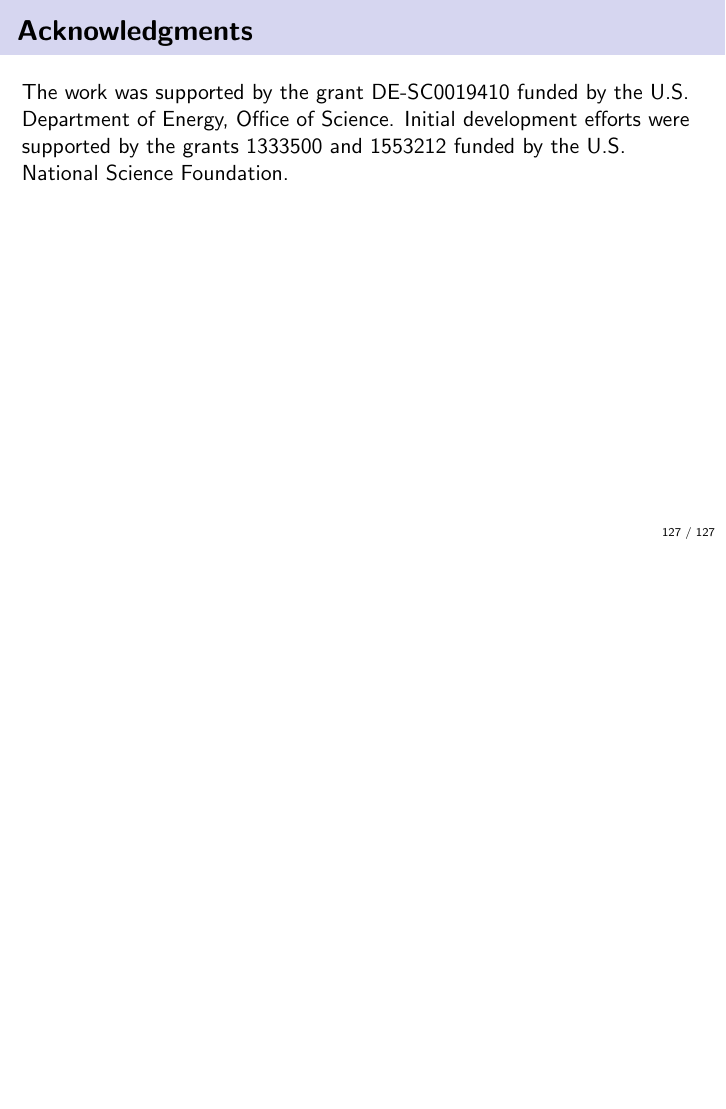
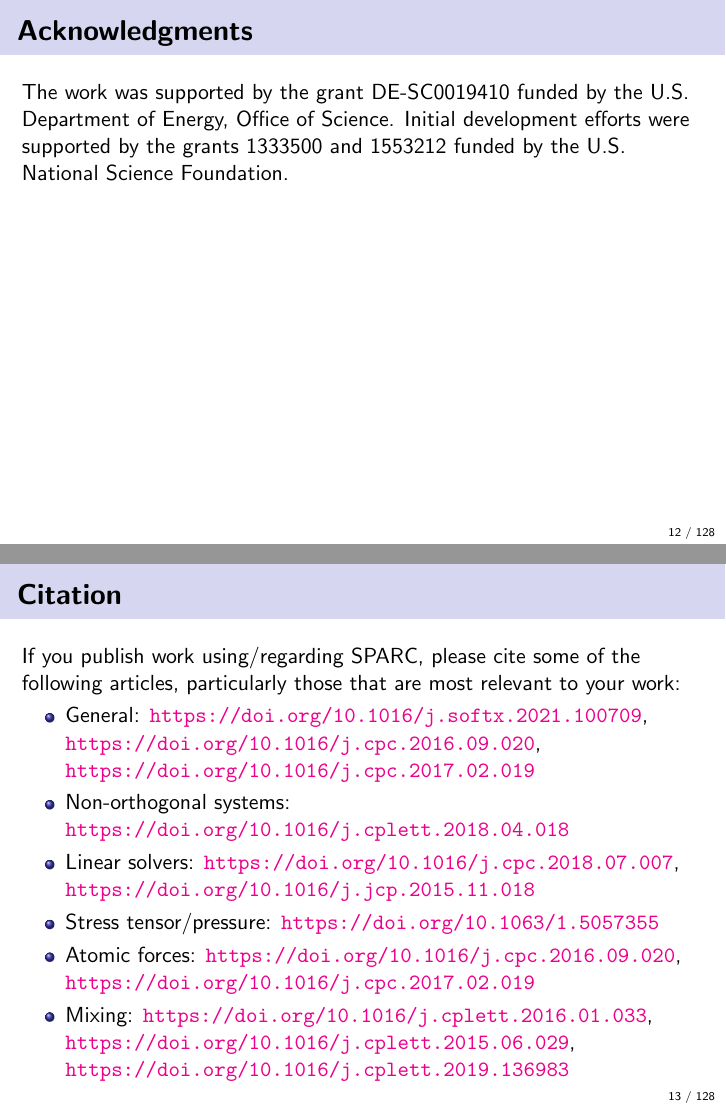
Before and after one commit to SPARC-X/SPARC, LaTeX slides (doc/LaTeX/Manual.tex, which reads doc/LaTeX/Introduction.tex): page 128 of 128 before the commit and pages 13 and 14 of 129 after it, the two joined at a grey line, the shorter picture padded with empty space. The pictures show the PDF file doc/Manual.pdf that the author committed with the source.

Commit message:
modify documentation

```diff
--- a/doc/LaTeX/Introduction.tex
+++ b/doc/LaTeX/Introduction.tex
@@ -137,6 +137,26 @@ Upon successful execution of the \texttt{sparc} code, depending on the calculati
 \end{frame}
 
 
+
+\begin{frame}[allowframebreaks]{\textbf{Acknowledgments}} \label{Acknowledgments}
+The work was supported by the grant DE-SC0019410 funded by the U.S. Department of Energy, Office of Science. Initial development efforts were supported by the grants 1333500 and 1553212 funded by the U.S. National Science Foundation.
+\end{frame}
+
+
+\begin{frame}[allowframebreaks]{\textbf{Citation}} \label{Citation}
+If you publish work using/regarding SPARC, please cite some of the following articles, particularly those that are most relevant to your work:
+\begin{itemize}
+    \item General: \url{https://doi.org/10.1016/j.softx.2021.100709}, \url{https://doi.org/10.1016/j.cpc.2016.09.020}, \url{https://doi.org/10.1016/j.cpc.2017.02.019}
+    \item Non-orthogonal systems: \url{https://doi.org/10.1016/j.cplett.2018.04.018}
+    \item Linear solvers: \url{https://doi.org/10.1016/j.cpc.2018.07.007},    \url{https://doi.org/10.1016/j.jcp.2015.11.018}
+    \item Stress tensor/pressure: \url{https://doi.org/10.1063/1.5057355}
+    \item Atomic forces: \url{https://doi.org/10.1016/j.cpc.2016.09.020}, \url{https://doi.org/10.1016/j.cpc.2017.02.019}
+    \item Mixing: \url{https://doi.org/10.1016/j.cplett.2016.01.033}, \url{https://doi.org/10.1016/j.cplett.2015.06.029}, \url{https://doi.org/10.1016/j.cplett.2019.136983}
+\end{itemize}
+\end{frame}
+
+
+
 \begin{frame}[allowframebreaks]{\textbf{Input file options}} \label{Index}
 \vspace{-2mm}
 \begin{block}{System}
```
Also changed, not shown: doc/LaTeX/Manual.tex (+0 -5 lines), doc/Manual.pdf, 1 other file.
